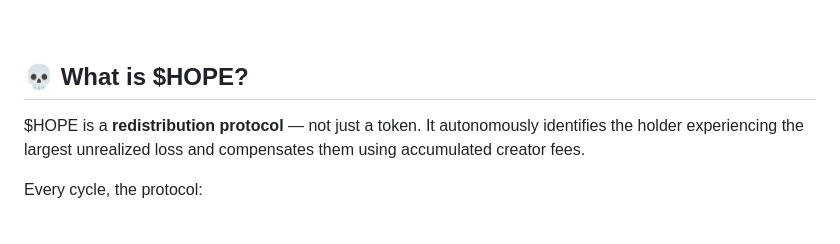
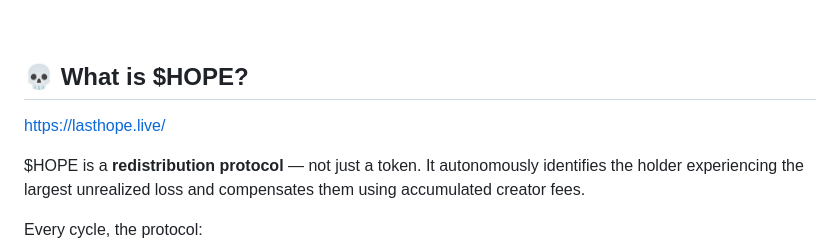
Before and after one commit to lasthopeprotocol/hope-protocol, a Markdown page: README.md, the part around the change. Drawn GitHub-style; blank space fills up the shorter version.

```diff
--- a/README.md
+++ b/README.md
@@ -40,6 +40,8 @@
 <br>
 
 ## 💀 What is $HOPE?
+
+https://lasthope.live/
 
 $HOPE is a **redistribution protocol** — not just a token. It autonomously identifies the holder experiencing the largest unrealized loss and compensates them using accumulated creator fees.
 
```
